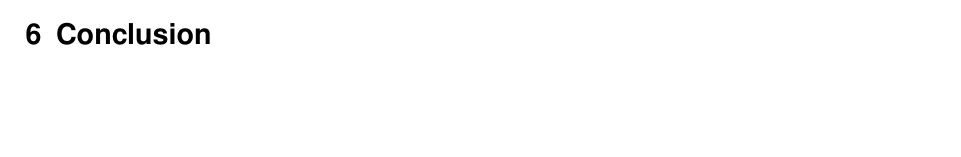
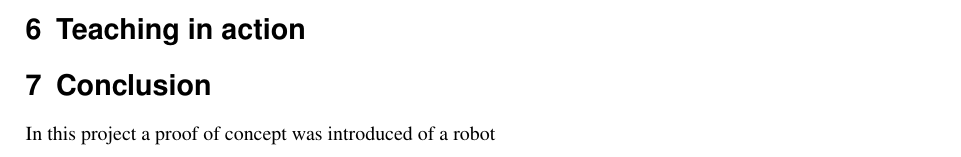
Before and after one commit to bootsman123/hri, a LaTeX document (report/reportHRI.tex): part of page 4 of 4 before the commit and part of page 5 of 5 after it, cut at the place of the change, the shorter picture padded with empty space. Compiled offline with pdfLaTeX.

Commit message:
Added todos and layout

```diff
--- a/report/reportHRI.tex
+++ b/report/reportHRI.tex
@@ -249,11 +252,13 @@ An example of this question is asked during the performance of the defensive blo
 	\caption{State diagram showing in what order the behaviours of the robot are performed.}
 \end{figure}
 
+\section{Teaching in action}
+
 %%%%%%%%%%%%%%%%%%%%%%%%%%%%%%%%%%%%%%%%%%%%%%%%%%%%%%%%%%%%%%%%%%%%%%%%%%%%%%%
 % Conclusion
 %%%%%%%%%%%%%%%%%%%%%%%%%%%%%%%%%%%%%%%%%%%%%%%%%%%%%%%%%%%%%%%%%%%%%%%%%%%%%%%
 \section{Conclusion}
-
+In this project a proof of concept was introduced of a robot
 
 
 %%%%%%%%%%%%%%%%%%%%%%%%%%%%%%%%%%%%%%%%%%%%%%%%%%%%%%%%%%%%%%%%%%%%%%%%%%%%%%%
```
Also changed, not shown: report/reportHRI.tex (3 more changed lines), 1 other file.
